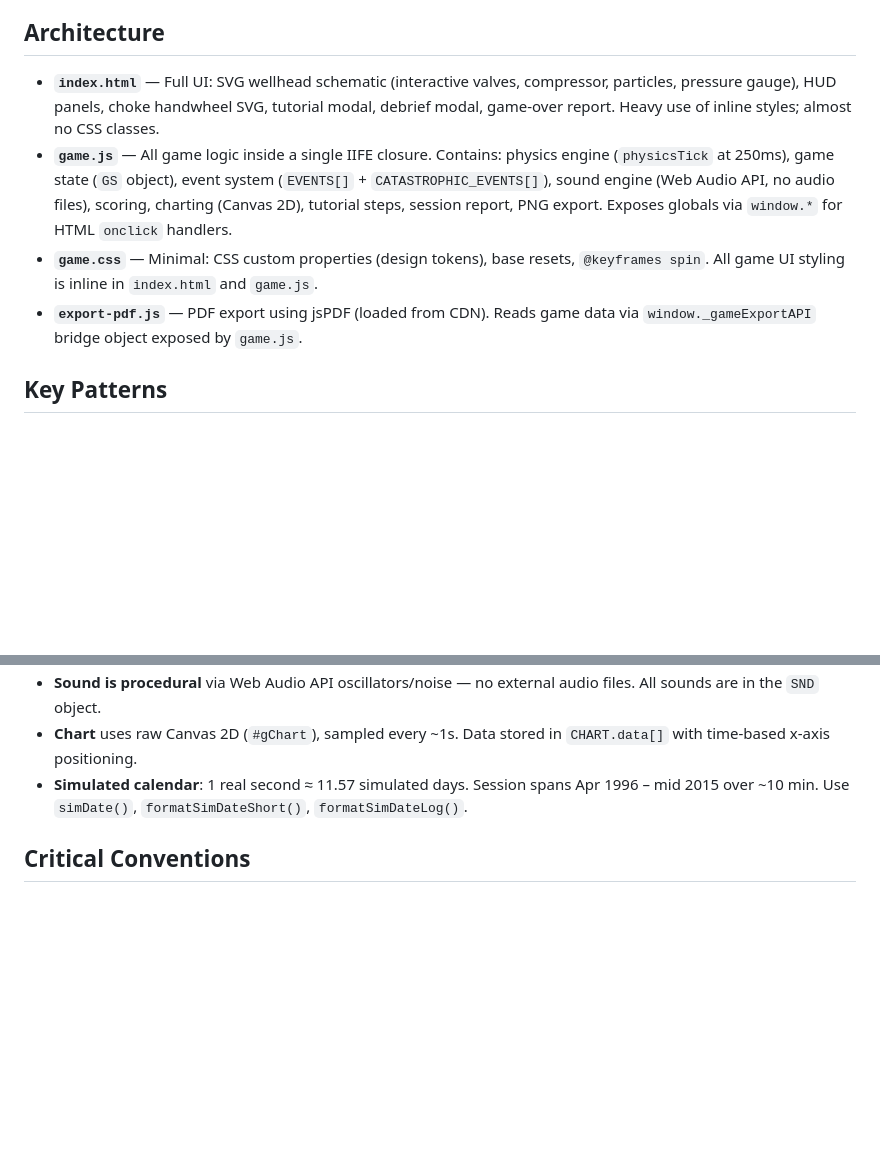
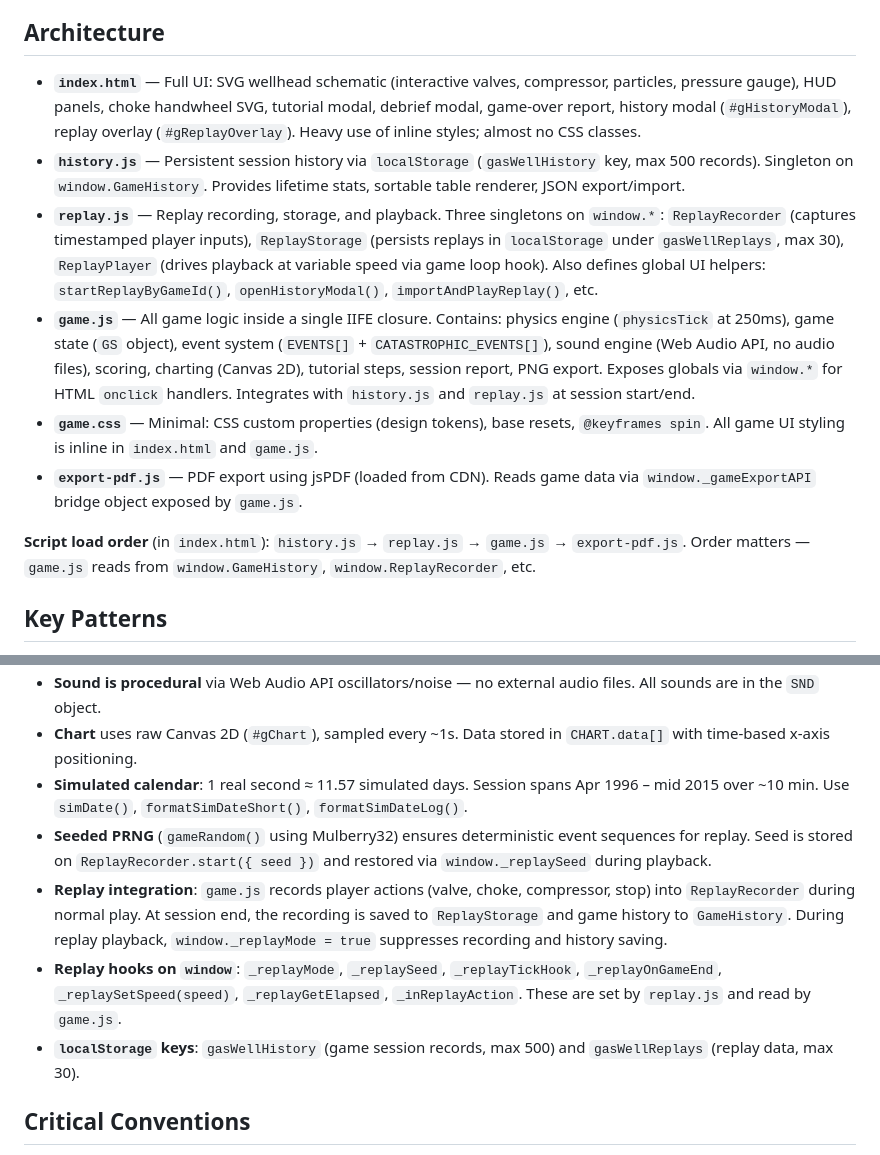
Before and after one commit to michal-jenco/gas-well-operator-game, a Markdown page: AGENTS.md, 2 parts joined by grey strips. Drawn GitHub-style; blank space fills up the shorter version.

Commit message:
docs: updated AGENTS.md

```diff
--- a/AGENTS.md
+++ b/AGENTS.md
@@ -10,10 +10,14 @@ Single-page browser game simulating a gas wellhead Christmas tree operator at th
 
 ## Architecture
 
-- **`index.html`** — Full UI: SVG wellhead schematic (interactive valves, compressor, particles, pressure gauge), HUD panels, choke handwheel SVG, tutorial modal, debrief modal, game-over report. Heavy use of inline styles; almost no CSS classes.
-- **`game.js`** — All game logic inside a single IIFE closure. Contains: physics engine (`physicsTick` at 250ms), game state (`GS` object), event system (`EVENTS[]` + `CATASTROPHIC_EVENTS[]`), sound engine (Web Audio API, no audio files), scoring, charting (Canvas 2D), tutorial steps, session report, PNG export. Exposes globals via `window.*` for HTML `onclick` handlers.
+- **`index.html`** — Full UI: SVG wellhead schematic (interactive valves, compressor, particles, pressure gauge), HUD panels, choke handwheel SVG, tutorial modal, debrief modal, game-over report, history modal (`#gHistoryModal`), replay overlay (`#gReplayOverlay`). Heavy use of inline styles; almost no CSS classes.
+- **`history.js`** — Persistent session history via `localStorage` (`gasWellHistory` key, max 500 records). Singleton on `window.GameHistory`. Provides lifetime stats, sortable table renderer, JSON export/import.
+- **`replay.js`** — Replay recording, storage, and playback. Three singletons on `window.*`: `ReplayRecorder` (captures timestamped player inputs), `ReplayStorage` (persists replays in `localStorage` under `gasWellReplays`, max 30), `ReplayPlayer` (drives playback at variable speed via game loop hook). Also defines global UI helpers: `startReplayByGameId()`, `openHistoryModal()`, `importAndPlayReplay()`, etc.
+- **`game.js`** — All game logic inside a single IIFE closure. Contains: physics engine (`physicsTick` at 250ms), game state (`GS` object), event system (`EVENTS[]` + `CATASTROPHIC_EVENTS[]`), sound engine (Web Audio API, no audio files), scoring, charting (Canvas 2D), tutorial steps, session report, PNG export. Exposes globals via `window.*` for HTML `onclick` handlers. Integrates with `history.js` and `replay.js` at session start/end.
 - **`game.css`** — Minimal: CSS custom properties (design tokens), base resets, `@keyframes spin`. All game UI styling is inline in `index.html` and `game.js`.
 - **`export-pdf.js`** — PDF export using jsPDF (loaded from CDN). Reads game data via `window._gameExportAPI` bridge object exposed by `game.js`.
+
+**Script load order** (in `index.html`): `history.js` → `replay.js` → `game.js` → `export-pdf.js`. Order matters — `game.js` reads from `window.GameHistory`, `window.ReplayRecorder`, etc.
 
 ## Key Patterns
 
@@ -25,6 +29,10 @@ Single-page browser game simulating a gas wellhead Christmas tree operator at th
 - **Sound is procedural** via Web Audio API oscillators/noise — no external audio files. All sounds are in the `SND` object.
 - **Chart** uses raw Canvas 2D (`#gChart`), sampled every ~1s. Data stored in `CHART.data[]` with time-based x-axis positioning.
 - **Simulated calendar**: 1 real second ≈ 11.57 simulated days. Session spans Apr 1996 – mid 2015 over ~10 min. Use `simDate()`, `formatSimDateShort()`, `formatSimDateLog()`.
+- **Seeded PRNG** (`gameRandom()` using Mulberry32) ensures deterministic event sequences for replay. Seed is stored on `ReplayRecorder.start({ seed })` and restored via `window._replaySeed` during playback.
+- **Replay integration**: `game.js` records player actions (valve, choke, compressor, stop) into `ReplayRecorder` during normal play. At session end, the recording is saved to `ReplayStorage` and game history to `GameHistory`. During replay playback, `window._replayMode = true` suppresses recording and history saving.
+- **Replay hooks on `window`**: `_replayMode`, `_replaySeed`, `_replayTickHook`, `_replayOnGameEnd`, `_replaySetSpeed(speed)`, `_replayGetElapsed`, `_inReplayAction`. These are set by `replay.js` and read by `game.js`.
+- **`localStorage` keys**: `gasWellHistory` (game session records, max 500) and `gasWellReplays` (replay data, max 30).
 
 ## Critical Conventions
 
```
